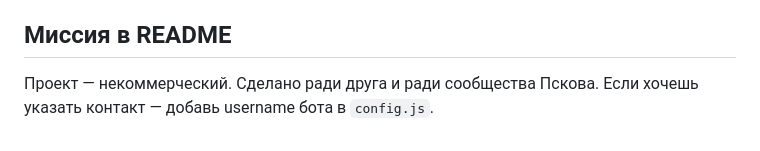
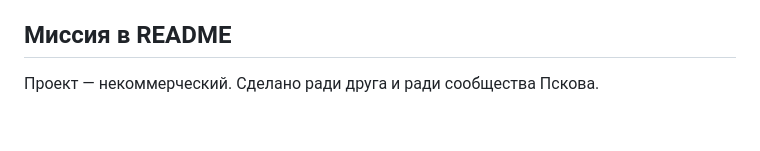
Before and after one commit to ilyaknirim/sozdav, a Markdown page: README.md, the part around the change. Drawn GitHub-style.

Commit message:
Ready to go

```diff
--- a/README.md
+++ b/README.md
@@ -48,4 +48,4 @@
 - Для нотификаций используйте серверную часть с токенами в защищенных переменных окружения (Cloudflare, Render, etc.)
 
 ## Миссия в README
-Проект — некоммерческий. Сделано ради друга и ради сообщества Пскова. Если хочешь указать контакт — добавь username бота в `config.js`.
+Проект — некоммерческий. Сделано ради друга и ради сообщества Пскова.
```
